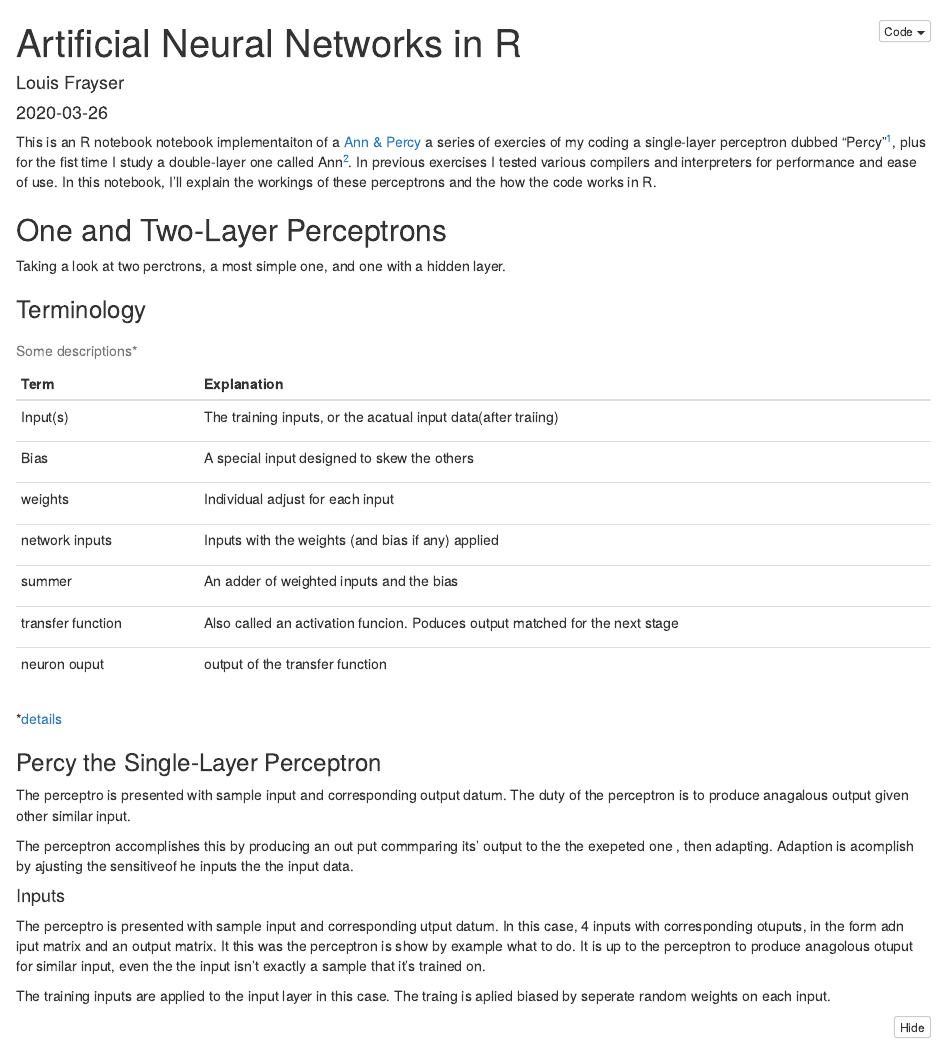
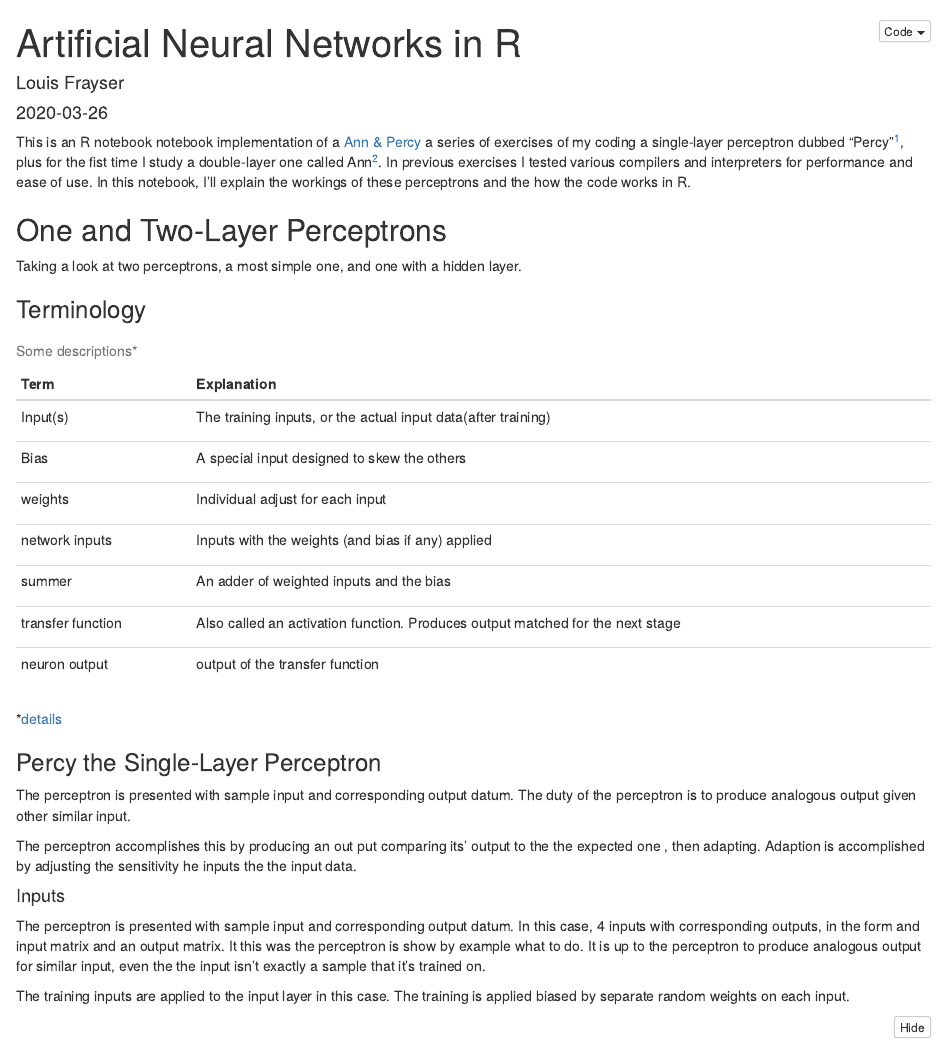
Before and after one commit to louis-frayser/Ann-and-Percy, an R Markdown document (percy+ann/R/P+A.Rmd): the page in a window 1100 px wide, from its top. The pictures show the output file percy+ann/R/P+A.nb.html that the author committed with the source, opened offline.

Commit message:
Spellchecked

```diff
--- a/percy+ann/R/P+A.Rmd
+++ b/percy+ann/R/P+A.Rmd
@@ -5,38 +5,38 @@ date: 2020-03-26
 output: html_notebook
 ---
 
-This is an R notebook notebook implementaiton of a [Ann & Percy](https://github.com/louis-frayser/Ann-and-Percy#create-a-simple-neural-network-in-python-from-scratch) a series of exercies of my coding a single-layer perceptron dubbed "Percy"^["Perc"eptron], plus for the fist time I study a double-layer one called Ann^[ANN]. In previous exercises I tested various compilers and interpreters for performance and ease of use.  In this notebook, I'll explain the workings of these perceptrons and the how the code works in R.
+This is an R notebook notebook implementation of a [Ann & Percy](https://github.com/louis-frayser/Ann-and-Percy#create-a-simple-neural-network-in-python-from-scratch) a series of exercises of my coding a single-layer perceptron dubbed "Percy"^["Perc"eptron], plus for the fist time I study a double-layer one called Ann^[ANN]. In previous exercises I tested various compilers and interpreters for performance and ease of use.  In this notebook, I'll explain the workings of these perceptrons and the how the code works in R.
 
 ## One and Two-Layer Perceptrons
-Taking a look at two perctrons, a most simple one, and one with a hidden layer.
+Taking a look at two perceptrons, a most simple one, and one with a hidden layer.
 
 ### Terminology
 
 : Some descriptions*
 
-+-------------------+-------------------------------------------------------------------------------+
-| Term              | Explanation                                                                   |
-+===================+===============================================================================+
-| Input(s)          | The training inputs, or the acatual input data(after traiing)                 |
-+-------------------+-------------------------------------------------------------------------------+
-| Bias              |  A special input designed to skew the others                                  |
-+-------------------+-------------------------------------------------------------------------------+
-| weights           | Individual adjust for each input                                              |
-+-------------------+-------------------------------------------------------------------------------+
-| network inputs    | Inputs with the weights (and bias if any) applied                             |
-+-------------------+-------------------------------------------------------------------------------+
-| summer            | An adder of weighted inputs and the bias                                      |
-+-------------------+-------------------------------------------------------------------------------+
-| transfer function | Also called an activation funcion. Poduces output matched for the next stage  |
-+-------------------+-------------------------------------------------------------------------------+
-| neuron ouput      | output of the transfer function                                               |
-+-------------------+-------------------------------------------------------------------------------+
++-------------------+--------------------------------------------------------------------------------+
+| Term              | Explanation                                                                    |
++===================+================================================================================+
+| Input(s)          | The training inputs, or the actual input data(after training)                  |
++-------------------+--------------------------------------------------------------------------------+
+| Bias              |  A special input designed to skew the others                                   |
++-------------------+--------------------------------------------------------------------------------+
+| weights           | Individual adjust for each input                                               |
++-------------------+--------------------------------------------------------------------------------+
+| network inputs    | Inputs with the weights (and bias if any) applied                              |
++-------------------+--------------------------------------------------------------------------------+
+| summer            | An adder of weighted inputs and the bias                                       |
++-------------------+--------------------------------------------------------------------------------+
+| transfer function | Also called an activation function. Produces output matched for the next stage |
++-------------------+--------------------------------------------------------------------------------+
+| neuron output     | output of the transfer function                                                |
++-------------------+--------------------------------------------------------------------------------+
 
 *[details](https://g.co/kgs/6hjevG)
 
 ### Percy the Single-Layer Perceptron
-The perceptro is presented with sample input and corresponding  output datum.  The duty of the perceptron is to produce anagalous output given other similar input.
+The perceptron is presented with sample input and corresponding  output datum.  The duty of the perceptron is to produce analogous output given other similar input.
 
-The perceptron accomplishes this by producing an out put commparing its' output to the the exepeted one , then adapting.  Adaption is acomplish by ajusting the sensitiveof he inputs the the input data.
+The perceptron accomplishes this by producing an out put comparing its' output to the the expected one , then adapting.  Adaption is accomplished by adjusting the sensitivity he inputs the the input data.
 
 <!---
@@ -45,8 +45,8 @@ NOTE: Rmarkdown uses SGML commetns.
 
 
 #### Inputs
-The perceptro is presented with sample input and corresponding  utput datum.  In this case, 4 inputs with corresponding otuputs, in the form adn iput matrix and an output matrix.  It this was the perceptron is show by example what to do.  It is up to the perceptron to produce anagolous otuput for similar input, even the the input isn't exactly a sample that it's trained on.
+The perceptron is presented with sample input and corresponding  output datum.  In this case, 4 inputs with corresponding outputs, in the form and input matrix and an output matrix.  It this was the perceptron is show by example what to do.  It is up to the perceptron to produce analogous output for similar input, even the the input isn't exactly a sample that it's trained on.
 
-The training inputs are applied to the input layer in this case. The traing is aplied biased by seperate random weights on each input.
+The training inputs are applied to the input layer in this case. The training is applied biased by separate random weights on each input.
 
 <!--  NOTE
```
Also changed, not shown: README.md, percy+ann/R/P+A.nb.html, percy+ann/R/P+A.Rmd (16 more changed lines).
